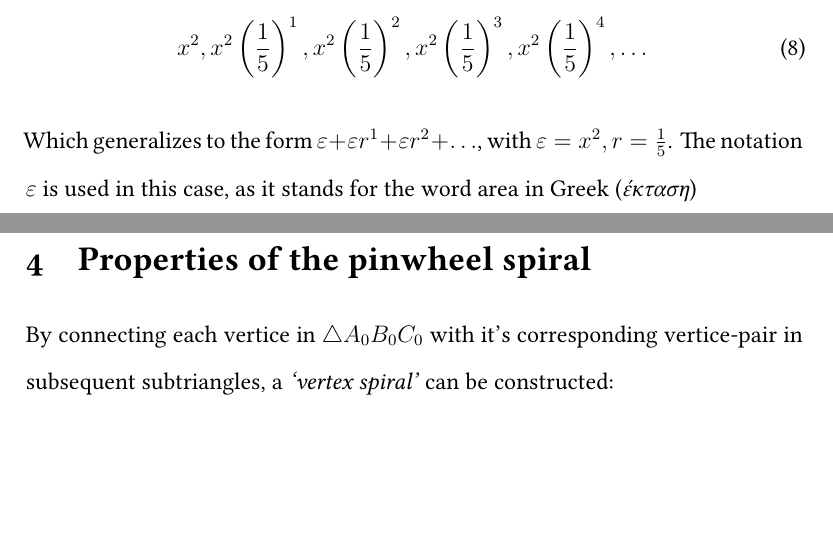
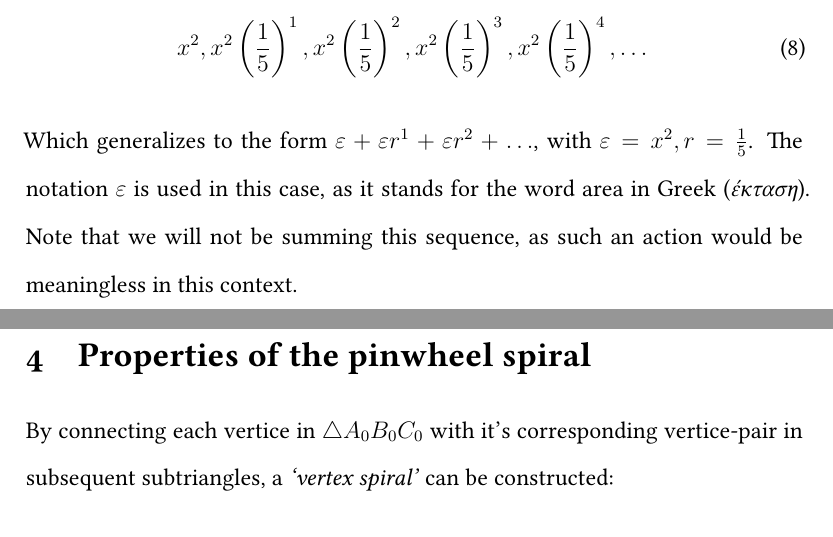
Before and after one commit to ShenZhouHong/pinwheel-tiling, a LaTeX document (latex/pinwheel-triangles.tex, which reads latex/sections/body.tex): two parts of pages 11 and 12 of 19, joined at a grey line, cut so that both start at the same text, the shorter picture padded with empty space. Compiled offline with XeLaTeX.

Commit message:
Added note that we will not be summing this sequence

```diff
--- a/latex/sections/body.tex
+++ b/latex/sections/body.tex
@@ -134,7 +134,7 @@ It is apparent that the decreasing area of the pinwheel triangle follow the foll
 \end{equation}
 
 \noindent
-Which generalizes to the form $\varepsilon + \varepsilon r^1 + \varepsilon r^2 + \ldots$, with $\varepsilon = x^2, r = \frac{1}{5}$. The notation $\varepsilon$ is used in this case, as it stands for the word area in Greek (\emph{έκταση})
+Which generalizes to the form $\varepsilon + \varepsilon r^1 + \varepsilon r^2 + \ldots$, with $\varepsilon = x^2, r = \frac{1}{5}$. The notation $\varepsilon$ is used in this case, as it stands for the word area in Greek (\emph{έκταση}). Note that we will not be summing this sequence, as such an action would be meaningless in this context.
 
 \newpage
 \section{Properties of the pinwheel spiral}
```
